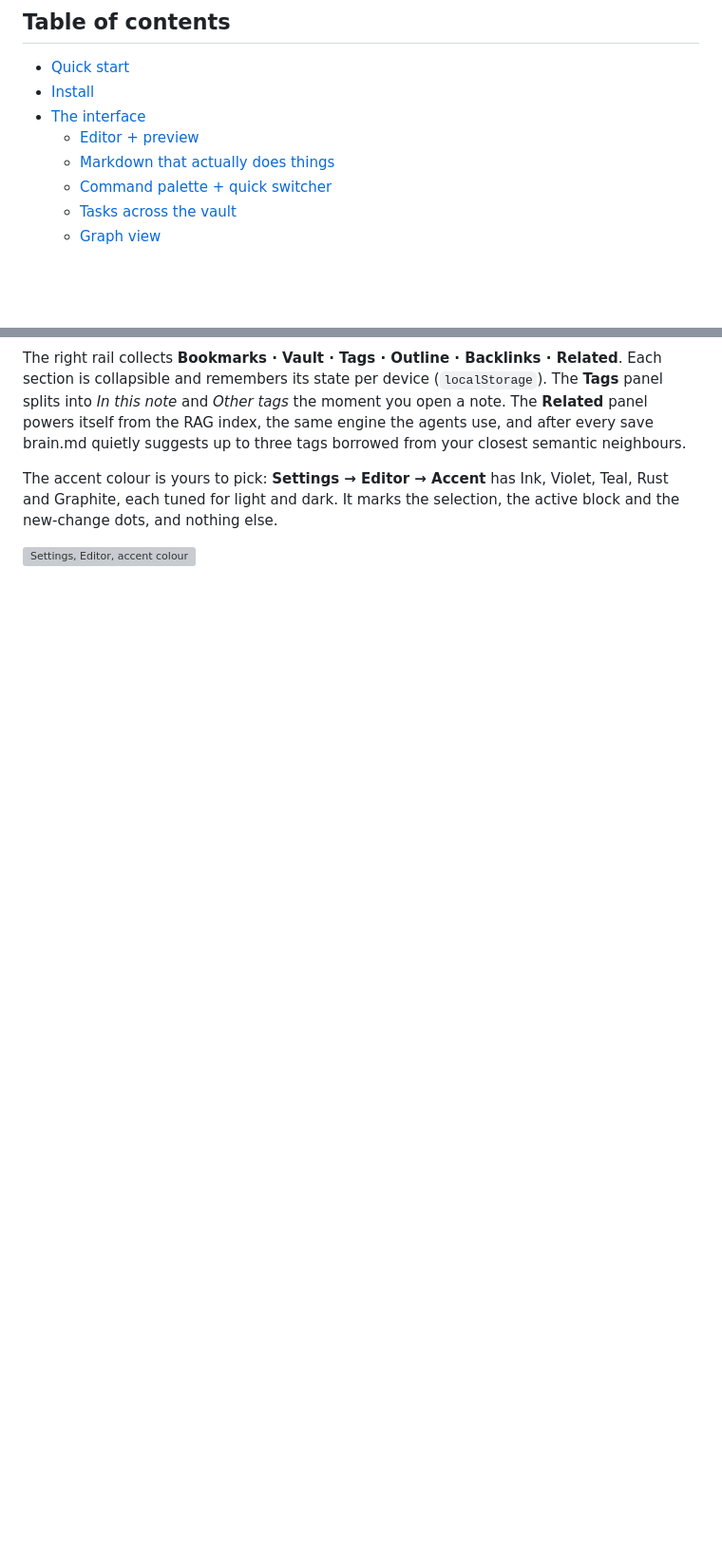
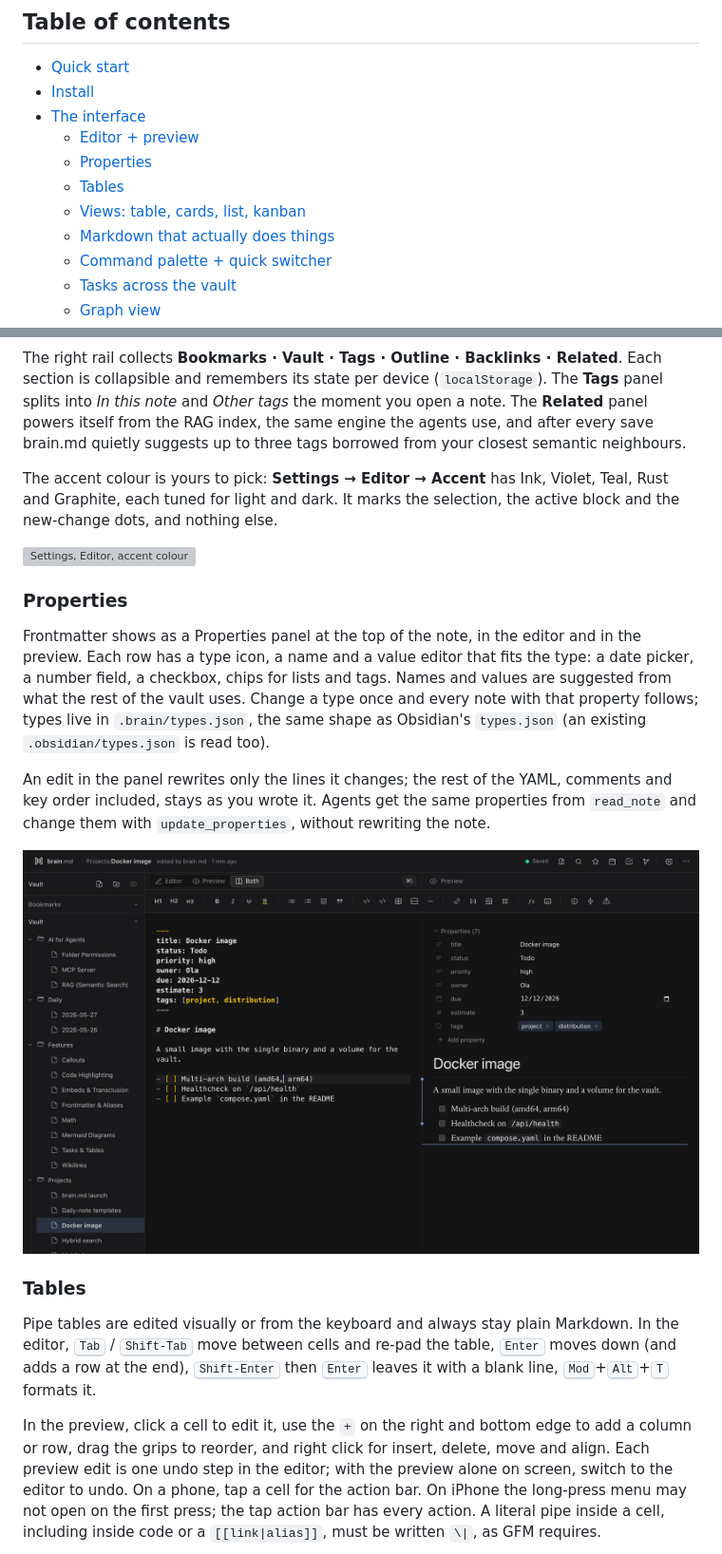
Before and after one commit to mi4uu/brain.md, a Markdown page: README.md, 2 parts joined by grey strips. Shown at 95% size. Rendered like a GitHub page; pictures changed too: docs/img/properties-panel.png (added); blank space fills up the shorter version; grey boxes are pictures that could not be loaded.

```diff
--- a/README.md
+++ b/README.md
@@ -97,6 +99,9 @@ Model Context Protocol.
 - [Install](#install)
 - [The interface](#the-interface)
   - [Editor + preview](#editor--preview)
+  - [Properties](#properties)
+  - [Tables](#tables)
+  - [Views: table, cards, list, kanban](#views-table-cards-list-kanban)
   - [Markdown that actually does things](#markdown-that-actually-does-things)
   - [Command palette + quick switcher](#command-palette--quick-switcher)
   - [Tasks across the vault](#tasks-across-the-vault)
@@ -317,3 +309,38 @@ It marks the selection, the active block and the new-change dots, and
 nothing else.
 
 ![Settings, Editor, accent colour](docs/img/settings-accent.png)
+
+### Properties
+
+Frontmatter shows as a Properties panel at the top of the note, in the
+editor and in the preview. Each row has a type icon, a name and a value
+editor that fits the type: a date picker, a number field, a checkbox,
+chips for lists and tags. Names and values are suggested from what the
+rest of the vault uses. Change a type once and every note with that
+property follows; types live in `.brain/types.json`, the same shape as
+Obsidian's `types.json` (an existing `.obsidian/types.json` is read too).
+
+An edit in the panel rewrites only the lines it changes; the rest of
+the YAML, comments and key order included, stays as you wrote it. Agents get the
+same properties from `read_note` and change them with
+`update_properties`, without rewriting the note.
+
+![Properties panel next to the YAML it edits](docs/img/properties-panel.png)
+
+### Tables
+
+Pipe tables are edited visually or from the keyboard and always stay
+plain Markdown. In the editor, <kbd>Tab</kbd> / <kbd>Shift-Tab</kbd> move
+between cells and re-pad the table, <kbd>Enter</kbd> moves down (and adds
+a row at the end), <kbd>Shift-Enter</kbd> then <kbd>Enter</kbd> leaves it
+with a blank line, <kbd>Mod</kbd>+<kbd>Alt</kbd>+<kbd>T</kbd> formats it.
+
+In the preview, click a cell to edit it, use the `+` on the right and
+bottom edge to add a column or row, drag the grips to reorder, and right
+click for insert, delete, move and align. Each preview edit is one undo
+step in the editor; with the preview alone on screen, switch to the
+editor to undo. On a phone, tap a cell for the action bar. On iPhone the
+long-press menu may not open on the first press; the tap action bar has
+every action. A literal pipe inside a cell, including inside code or a
+`[[link|alias]]`, must be written `\|`, as GFM requires.
+
```
Also changed, not shown: other parts of README.md (+45 -13 lines), example/README.md (+3 -0 lines), docs/img/table-editing.png (added), docs/img/views-kanban.png (added), docs/img/views-table.png (added), 8 other files.
